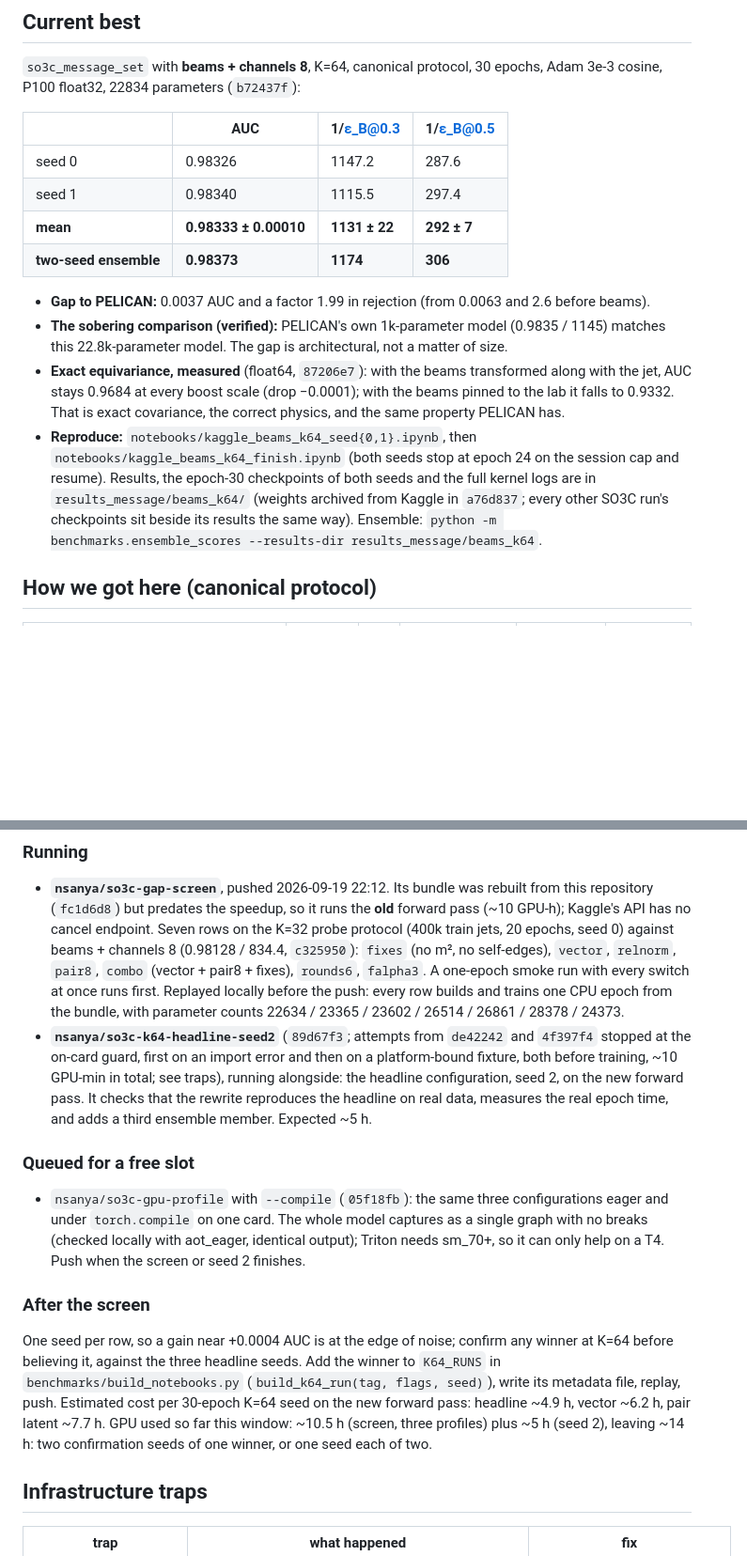
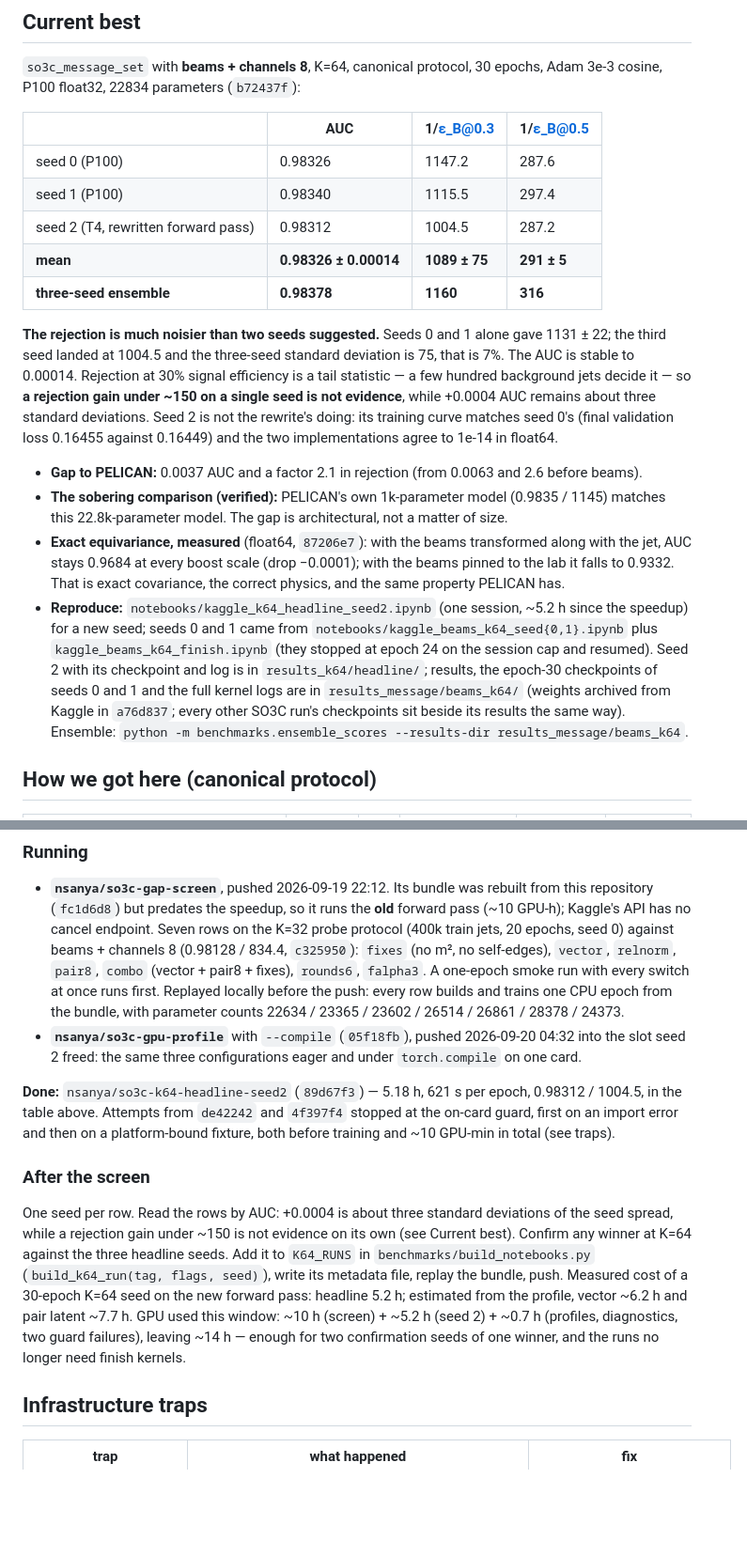
Before and after one commit to Nervni-Sanya/SO3C, a Markdown page: SO3C_STATUS.md, 2 parts joined by grey strips. Shown at 94% size. GitHub-like rendering; blank space fills up the shorter version.

Commit message:
SO3C_STATUS.md: three headline seeds, corrected rejection noise, measured speed
Seed 2 changes two numbers that matter for reading the gap screen: the
headline is 0.98326 +- 0.00014 AUC and 1089 +- 75 rejection over three
seeds (two seeds had suggested +-22), and a K=64 seed now costs 5.2 h
measured, 2.05x faster. A single-seed rejection gain under ~150 is
therefore not evidence; AUC remains the metric to read the screen by.

Co-Authored-By: Claude Opus 5 <noreply@anthropic.com>

```diff
--- a/SO3C_STATUS.md
+++ b/SO3C_STATUS.md
@@ -21,15 +21,18 @@ Last updated 2026-09-19. This is the single place to start from. Commit hashes p
 
 | | AUC | 1/ε_B@0.3 | 1/ε_B@0.5 |
 |---|---|---|---|
-| seed 0 | 0.98326 | 1147.2 | 287.6 |
-| seed 1 | 0.98340 | 1115.5 | 297.4 |
-| **mean** | **0.98333 ± 0.00010** | **1131 ± 22** | **292 ± 7** |
-| **two-seed ensemble** | **0.98373** | **1174** | **306** |
+| seed 0 (P100) | 0.98326 | 1147.2 | 287.6 |
+| seed 1 (P100) | 0.98340 | 1115.5 | 297.4 |
+| seed 2 (T4, rewritten forward pass) | 0.98312 | 1004.5 | 287.2 |
+| **mean** | **0.98326 ± 0.00014** | **1089 ± 75** | **291 ± 5** |
+| **three-seed ensemble** | **0.98378** | **1160** | **316** |
 
-- **Gap to PELICAN:** 0.0037 AUC and a factor 1.99 in rejection (from 0.0063 and 2.6 before beams).
+**The rejection is much noisier than two seeds suggested.** Seeds 0 and 1 alone gave 1131 ± 22; the third seed landed at 1004.5 and the three-seed standard deviation is 75, that is 7%. The AUC is stable to 0.00014. Rejection at 30% signal efficiency is a tail statistic — a few hundred background jets decide it — so **a rejection gain under ~150 on a single seed is not evidence**, while +0.0004 AUC remains about three standard deviations. Seed 2 is not the rewrite's doing: its training curve matches seed 0's (final validation loss 0.16455 against 0.16449) and the two implementations agree to 1e-14 in float64.
+
+- **Gap to PELICAN:** 0.0037 AUC and a factor 2.1 in rejection (from 0.0063 and 2.6 before beams).
 - **The sobering comparison (verified):** PELICAN's own 1k-parameter model (0.9835 / 1145) matches this 22.8k-parameter model. The gap is architectural, not a matter of size.
 - **Exact equivariance, measured** (float64, `87206e7`): with the beams transformed along with the jet, AUC stays 0.9684 at every boost scale (drop −0.0001); with the beams pinned to the lab it falls to 0.9332. That is exact covariance, the correct physics, and the same property PELICAN has.
-- **Reproduce:** `notebooks/kaggle_beams_k64_seed{0,1}.ipynb`, then `notebooks/kaggle_beams_k64_finish.ipynb` (both seeds stop at epoch 24 on the session cap and resume). Results, the epoch-30 checkpoints of both seeds and the full kernel logs are in `results_message/beams_k64/` (weights archived from Kaggle in `a76d837`; every other SO3C run's checkpoints sit beside its results the same way). Ensemble: `python -m benchmarks.ensemble_scores --results-dir results_message/beams_k64`.
+- **Reproduce:** `notebooks/kaggle_k64_headline_seed2.ipynb` (one session, ~5.2 h since the speedup) for a new seed; seeds 0 and 1 came from `notebooks/kaggle_beams_k64_seed{0,1}.ipynb` plus `kaggle_beams_k64_finish.ipynb` (they stopped at epoch 24 on the session cap and resumed). Seed 2 with its checkpoint and log is in `results_k64/headline/`; results, the epoch-30 checkpoints of seeds 0 and 1 and the full kernel logs are in `results_message/beams_k64/` (weights archived from Kaggle in `a76d837`; every other SO3C run's checkpoints sit beside its results the same way). Ensemble: `python -m benchmarks.ensemble_scores --results-dir results_message/beams_k64`.
 
 ## How we got here (canonical protocol)
 
@@ -120,15 +123,13 @@ Peak memory −38% (headline). Profiles: `results_profile/t4_16302b1`, `t4_2a3b3
 ### Running
 
 - **`nsanya/so3c-gap-screen`**, pushed 2026-09-19 22:12. Its bundle was rebuilt from this repository (`fc1d6d8`) but predates the speedup, so it runs the **old** forward pass (~10 GPU-h); Kaggle's API has no cancel endpoint. Seven rows on the K=32 probe protocol (400k train jets, 20 epochs, seed 0) against beams + channels 8 (0.98128 / 834.4, `c325950`): `fixes` (no m², no self-edges), `vector`, `relnorm`, `pair8`, `combo` (vector + pair8 + fixes), `rounds6`, `falpha3`. A one-epoch smoke run with every switch at once runs first. Replayed locally before the push: every row builds and trains one CPU epoch from the bundle, with parameter counts 22634 / 23365 / 23602 / 26514 / 26861 / 28378 / 24373.
-- **`nsanya/so3c-k64-headline-seed2`** (`89d67f3`; attempts from `de42242` and `4f397f4` stopped at the on-card guard, first on an import error and then on a platform-bound fixture, both before training, ~10 GPU-min in total; see traps), running alongside: the headline configuration, seed 2, on the new forward pass. It checks that the rewrite reproduces the headline on real data, measures the real epoch time, and adds a third ensemble member. Expected ~5 h.
+- **`nsanya/so3c-gpu-profile`** with `--compile` (`05f18fb`), pushed 2026-09-20 04:32 into the slot seed 2 freed: the same three configurations eager and under `torch.compile` on one card.
 
-### Queued for a free slot
-
-- `nsanya/so3c-gpu-profile` with `--compile` (`05f18fb`): the same three configurations eager and under `torch.compile` on one card. The whole model captures as a single graph with no breaks (checked locally with aot_eager, identical output); Triton needs sm_70+, so it can only help on a T4. Push when the screen or seed 2 finishes.
+**Done:** `nsanya/so3c-k64-headline-seed2` (`89d67f3`) — 5.18 h, 621 s per epoch, 0.98312 / 1004.5, in the table above. Attempts from `de42242` and `4f397f4` stopped at the on-card guard, first on an import error and then on a platform-bound fixture, both before training and ~10 GPU-min in total (see traps).
 
 ### After the screen
 
-One seed per row, so a gain near +0.0004 AUC is at the edge of noise; confirm any winner at K=64 before believing it, against the three headline seeds. Add the winner to `K64_RUNS` in `benchmarks/build_notebooks.py` (`build_k64_run(tag, flags, seed)`), write its metadata file, replay, push. Estimated cost per 30-epoch K=64 seed on the new forward pass: headline ~4.9 h, vector ~6.2 h, pair latent ~7.7 h. GPU used so far this window: ~10.5 h (screen, three profiles) plus ~5 h (seed 2), leaving ~14 h: two confirmation seeds of one winner, or one seed each of two.
+One seed per row. Read the rows by AUC: +0.0004 is about three standard deviations of the seed spread, while a rejection gain under ~150 is not evidence on its own (see Current best). Confirm any winner at K=64 against the three headline seeds. Add it to `K64_RUNS` in `benchmarks/build_notebooks.py` (`build_k64_run(tag, flags, seed)`), write its metadata file, replay the bundle, push. Measured cost of a 30-epoch K=64 seed on the new forward pass: headline 5.2 h; estimated from the profile, vector ~6.2 h and pair latent ~7.7 h. GPU used this window: ~10 h (screen) + ~5.2 h (seed 2) + ~0.7 h (profiles, diagnostics, two guard failures), leaving ~14 h — enough for two confirmation seeds of one winner, and the runs no longer need finish kernels.
 
 ## Infrastructure traps
 
```
Also changed, not shown: other parts of SO3C_STATUS.md (+2 -1 lines).
